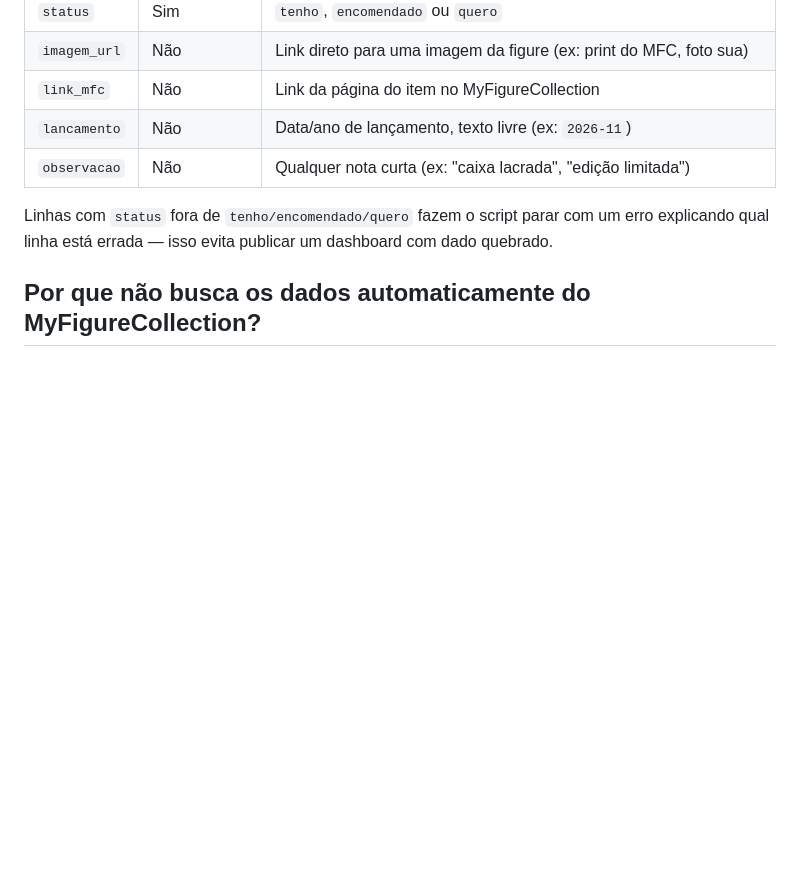
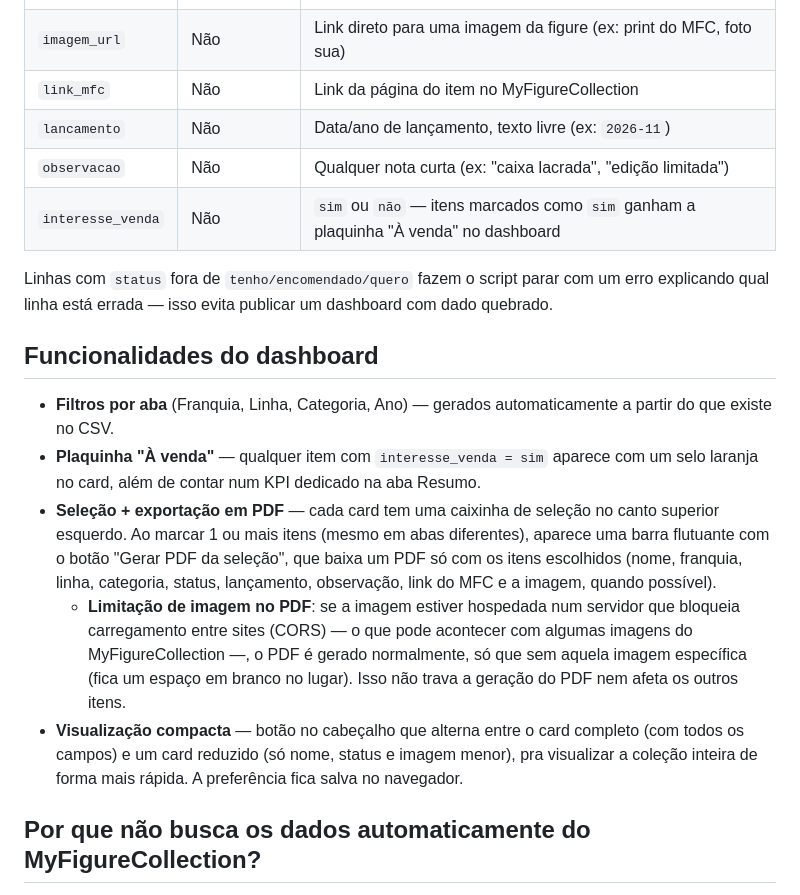
Before and after one commit to devrenanoliveira/colecao-action-figures, a Markdown page: README.md, the part around the change. GitHub-like rendering; blank space fills up the shorter version.

```diff
--- a/README.md
+++ b/README.md
@@ -30,8 +30,17 @@ Se preferir editar em lote (mais rápido pra colar várias figures de uma vez),
 | `link_mfc` | Não | Link da página do item no MyFigureCollection |
 | `lancamento` | Não | Data/ano de lançamento, texto livre (ex: `2026-11`) |
 | `observacao` | Não | Qualquer nota curta (ex: "caixa lacrada", "edição limitada") |
+| `interesse_venda` | Não | `sim` ou `não` — itens marcados como `sim` ganham a plaquinha "À venda" no dashboard |
 
 Linhas com `status` fora de `tenho/encomendado/quero` fazem o script parar com um erro explicando qual linha está errada — isso evita publicar um dashboard com dado quebrado.
+
+## Funcionalidades do dashboard
+
+- **Filtros por aba** (Franquia, Linha, Categoria, Ano) — gerados automaticamente a partir do que existe no CSV.
+- **Plaquinha "À venda"** — qualquer item com `interesse_venda = sim` aparece com um selo laranja no card, além de contar num KPI dedicado na aba Resumo.
+- **Seleção + exportação em PDF** — cada card tem uma caixinha de seleção no canto superior esquerdo. Ao marcar 1 ou mais itens (mesmo em abas diferentes), aparece uma barra flutuante com o botão "Gerar PDF da seleção", que baixa um PDF só com os itens escolhidos (nome, franquia, linha, categoria, status, lançamento, observação, link do MFC e a imagem, quando possível).
+  - **Limitação de imagem no PDF**: se a imagem estiver hospedada num servidor que bloqueia carregamento entre sites (CORS) — o que pode acontecer com algumas imagens do MyFigureCollection —, o PDF é gerado normalmente, só que sem aquela imagem específica (fica um espaço em branco no lugar). Isso não trava a geração do PDF nem afeta os outros itens.
+- **Visualização compacta** — botão no cabeçalho que alterna entre o card completo (com todos os campos) e um card reduzido (só nome, status e imagem menor), pra visualizar a coleção inteira de forma mais rápida. A preferência fica salva no navegador.
 
 ## Por que não busca os dados automaticamente do MyFigureCollection?
 
```
